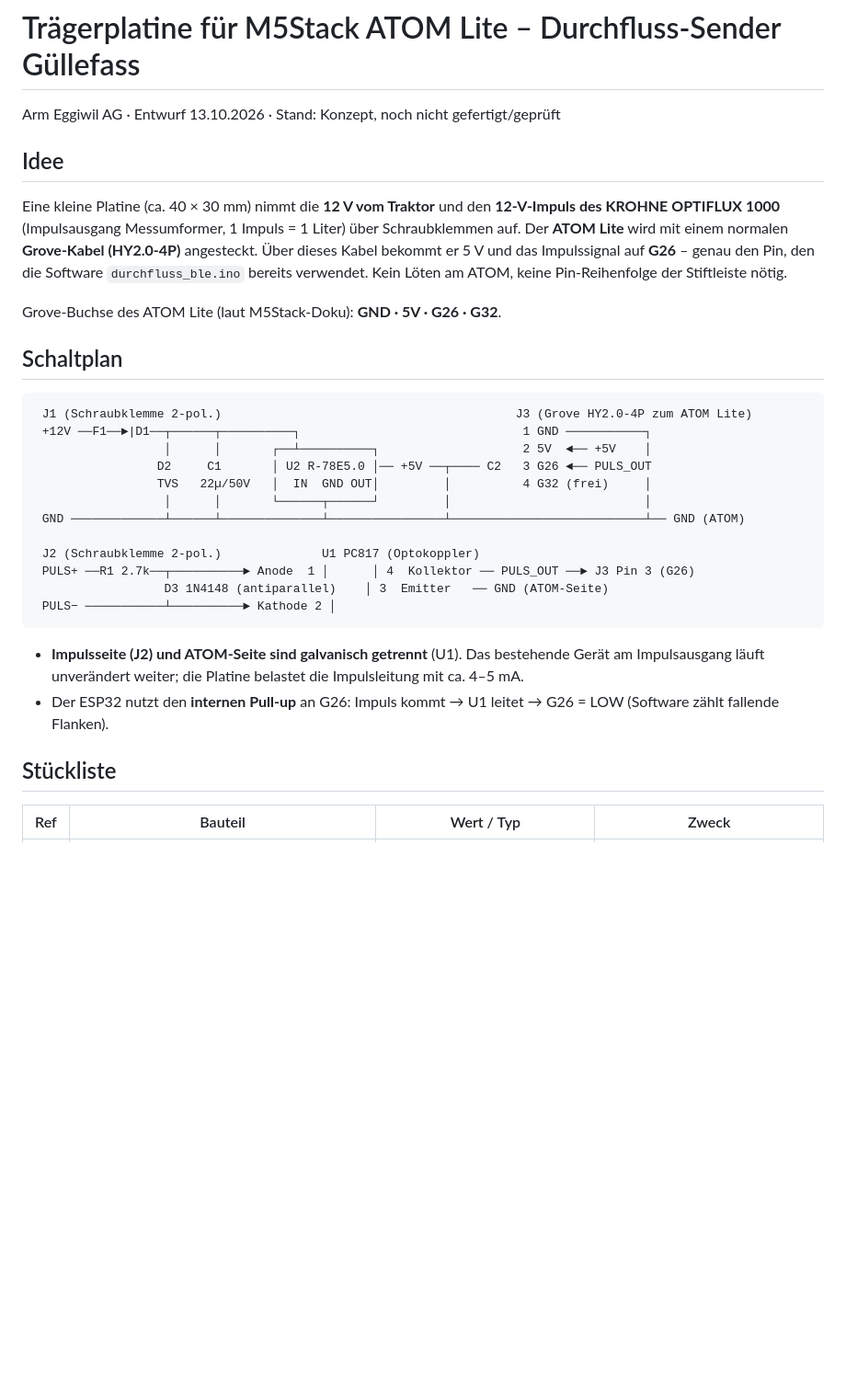
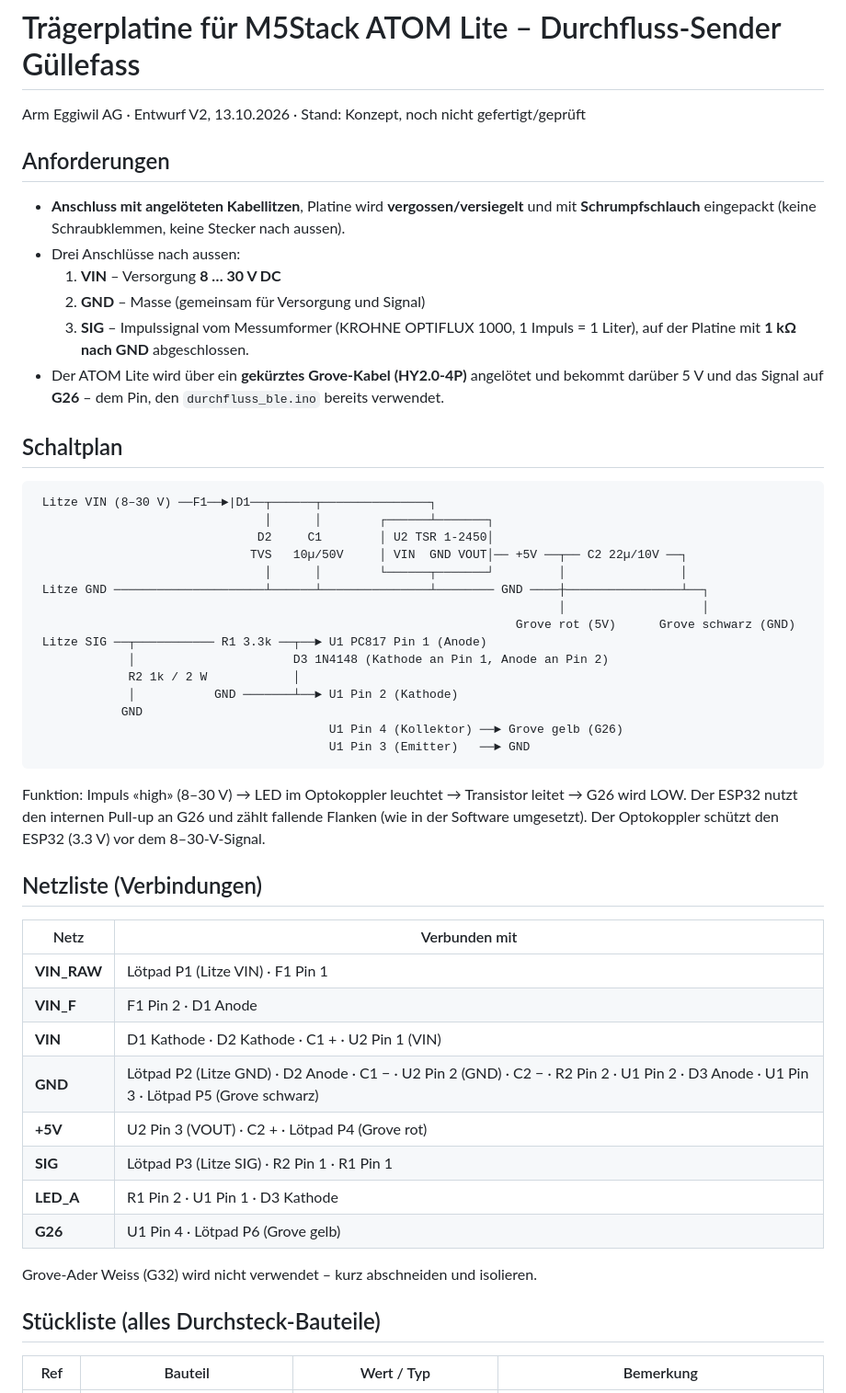
Before and after one commit to armluk/arm-gps-tempo-test, a Markdown page: esp32/PLATINE.md, the part around one of its changes. Shown at 92% size. Rendered like a GitHub page; blank space fills up the shorter version.

````diff
--- a/esp32/PLATINE.md
+++ b/esp32/PLATINE.md
@@ -1,39 +1,59 @@
 # Trägerplatine für M5Stack ATOM Lite – Durchfluss-Sender Güllefass
 
-Arm Eggiwil AG · Entwurf 13.10.2026 · Stand: Konzept, noch nicht gefertigt/geprüft
+Arm Eggiwil AG · Entwurf V2, 13.10.2026 · Stand: Konzept, noch nicht gefertigt/geprüft
 
-## Idee
+## Anforderungen
 
-Eine kleine Platine (ca. 40 × 30 mm) nimmt die **12 V vom Traktor** und den **12-V-Impuls des KROHNE OPTIFLUX 1000**
-(Impulsausgang Messumformer, 1 Impuls = 1 Liter) über Schraubklemmen auf. Der **ATOM Lite** wird mit einem
-normalen **Grove-Kabel (HY2.0-4P)** angesteckt. Über dieses Kabel bekommt er 5 V und das Impulssignal auf **G26** –
-genau den Pin, den die Software `durchfluss_ble.ino` bereits verwendet. Kein Löten am ATOM, keine Pin-Reihenfolge der
-Stiftleiste nötig.
-
-Grove-Buchse des ATOM Lite (laut M5Stack-Doku): **GND · 5V · G26 · G32**.
+- **Anschluss mit angelöteten Kabellitzen**, Platine wird **vergossen/versiegelt** und mit **Schrumpfschlauch** eingepackt
+  (keine Schraubklemmen, keine Stecker nach aussen).
+- Drei Anschlüsse nach aussen:
+  1. **VIN** – Versorgung **8 … 30 V DC**
+  2. **GND** – Masse (gemeinsam für Versorgung und Signal)
+  3. **SIG** – Impulssignal vom Messumformer (KROHNE OPTIFLUX 1000, 1 Impuls = 1 Liter),
+     auf der Platine mit **1 kΩ nach GND** abgeschlossen.
+- Der ATOM Lite wird über ein **gekürztes Grove-Kabel (HY2.0-4P)** angelötet und bekommt darüber 5 V und das
+  Signal auf **G26** – dem Pin, den `durchfluss_ble.ino` bereits verwendet.
 
 ## Schaltplan
 
 ```
- J1 (Schraubklemme 2-pol.)                                         J3 (Grove HY2.0-4P zum ATOM Lite)
- +12V ──F1──►|D1──┬──────┬──────────┐                               1 GND ───────────┐
-                  │      │       ┌──┴──────────┐                    2 5V  ◄── +5V    │
-                 D2     C1       │ U2 R-78E5.0 │── +5V ──┬──── C2   3 G26 ◄── PULS_OUT
-                 TVS   22µ/50V   │  IN  GND OUT│         │          4 G32 (frei)     │
-                  │      │       └──────┬──────┘         │                           │
- GND ─────────────┴──────┴──────────────┴────────────────┴───────────────────────────┴── GND (ATOM)
-
- J2 (Schraubklemme 2-pol.)              U1 PC817 (Optokoppler)
- PULS+ ──R1 2.7k──┬──────────► Anode  1 │      │ 4  Kollektor ── PULS_OUT ──► J3 Pin 3 (G26)
-                  D3 1N4148 (antiparallel)    │ 3  Emitter   ── GND (ATOM-Seite)
- PULS− ───────────┴──────────► Kathode 2 │
+ Litze VIN (8–30 V) ──F1──►|D1──┬──────┬───────────────┐
+                                │      │        ┌──────┴───────┐
+                               D2     C1        │ U2 TSR 1-2450│
+                              TVS   10µ/50V     │ VIN  GND VOUT│── +5V ──┬── C2 22µ/10V ──┐
+                                │      │        └──────┬───────┘         │                │
+ Litze GND ─────────────────────┴──────┴───────────────┴──────── GND ────┼────────────────┴──┐
+                                                                         │                   │
+                                                                   Grove rot (5V)      Grove schwarz (GND)
+ Litze SIG ──┬─────────── R1 3.3k ──┬──► U1 PC817 Pin 1 (Anode)
+             │                      D3 1N4148 (Kathode an Pin 1, Anode an Pin 2)
+             R2 1k / 2 W            │
+             │           GND ───────┴──► U1 Pin 2 (Kathode)
+            GND
+                                         U1 Pin 4 (Kollektor) ──► Grove gelb (G26)
+                                         U1 Pin 3 (Emitter)   ──► GND
 ```
 
-- **Impulsseite (J2) und ATOM-Seite sind galvanisch getrennt** (U1). Das bestehende Gerät am Impulsausgang
-  läuft unverändert weiter; die Platine belastet die Impulsleitung mit ca. 4–5 mA.
-- Der ESP32 nutzt den **internen Pull-up** an G26: Impuls kommt → U1 leitet → G26 = LOW (Software zählt fallende Flanken).
+Funktion: Impuls «high» (8–30 V) → LED im Optokoppler leuchtet → Transistor leitet → G26 wird LOW.
+Der ESP32 nutzt den internen Pull-up an G26 und zählt fallende Flanken (wie in der Software umgesetzt).
+Der Optokoppler schützt den ESP32 (3.3 V) vor dem 8–30-V-Signal.
 
-## Stückliste
+## Netzliste (Verbindungen)
 
-| Ref | Bauteil | Wert / Typ | Zweck |
+| Netz | Verbunden mit |
+|---|---|
+| **VIN_RAW** | Lötpad P1 (Litze VIN) · F1 Pin 1 |
+| **VIN_F** | F1 Pin 2 · D1 Anode |
+| **VIN** | D1 Kathode · D2 Kathode · C1 + · U2 Pin 1 (VIN) |
+| **GND** | Lötpad P2 (Litze GND) · D2 Anode · C1 − · U2 Pin 2 (GND) · C2 − · R2 Pin 2 · U1 Pin 2 · D3 Anode · U1 Pin 3 · Lötpad P5 (Grove schwarz) |
+| **+5V** | U2 Pin 3 (VOUT) · C2 + · Lötpad P4 (Grove rot) |
+| **SIG** | Lötpad P3 (Litze SIG) · R2 Pin 1 · R1 Pin 1 |
+| **LED_A** | R1 Pin 2 · U1 Pin 1 · D3 Kathode |
+| **G26** | U1 Pin 4 · Lötpad P6 (Grove gelb) |
+
+Grove-Ader Weiss (G32) wird nicht verwendet – kurz abschneiden und isolieren.
+
+## Stückliste (alles Durchsteck-Bauteile)
+
+| Ref | Bauteil | Wert / Typ | Bemerkung |
 |---|---|---|---|
````
Also changed, not shown: other parts of esp32/PLATINE.md (+36 -29 lines), esp32/ANSCHLUSS.md (+3 -0 lines).
